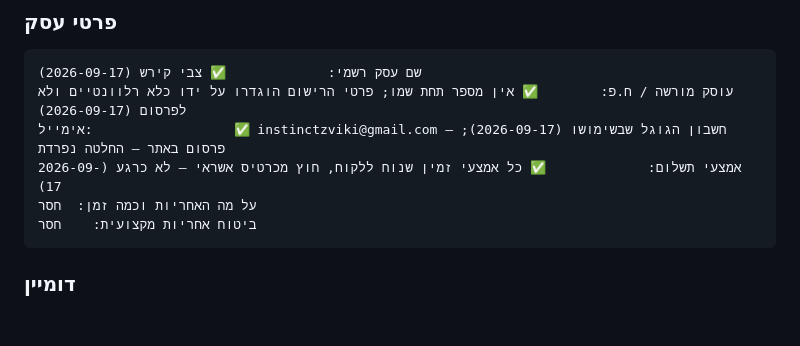
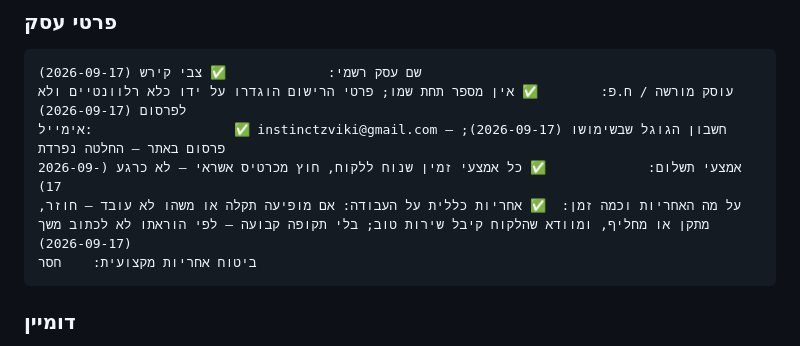
Before and after one commit to zviki-locksmith/zviki-locksmith-krayot, a Markdown page: docs/FACTS.md, the part around the change. GitHub-like rendering; blank space fills up the shorter version.

Commit message:
פרטי עסק: אחריות (2026-09-17)
נענו: 53  ·  סירב: 6  ·  חסר: 5  ·  הבא בתור: ביטוח אחריות מקצועית

````diff
--- a/docs/FACTS.md
+++ b/docs/FACTS.md
@@ -204,7 +204,7 @@ _עודכן: 2026-09-17_
 עוסק מורשה / ח.פ:        ✅ אין מספר תחת שמו; פרטי הרישום הוגדרו על ידו כלא רלוונטיים ולא לפרסום (2026-09-17)
 אימייל:                  ✅ instinctzviki@gmail.com — חשבון הגוגל שבשימושו (2026-09-17); פרסום באתר — החלטה נפרדת
 אמצעי תשלום:             ✅ כל אמצעי זמין שנוח ללקוח, חוץ מכרטיס אשראי — לא כרגע (2026-09-17)
-על מה האחריות וכמה זמן:  חסר
+על מה האחריות וכמה זמן:  ✅ אחריות כללית על העבודה: אם מופיעה תקלה או משהו לא עובד — חוזר, מתקן או מחליף, ומוודא שהלקוח קיבל שירות טוב; בלי תקופה קבועה — לפי הוראתו לא לכתוב משך (2026-09-17)
 ביטוח אחריות מקצועית:    חסר
 ```
 
````
